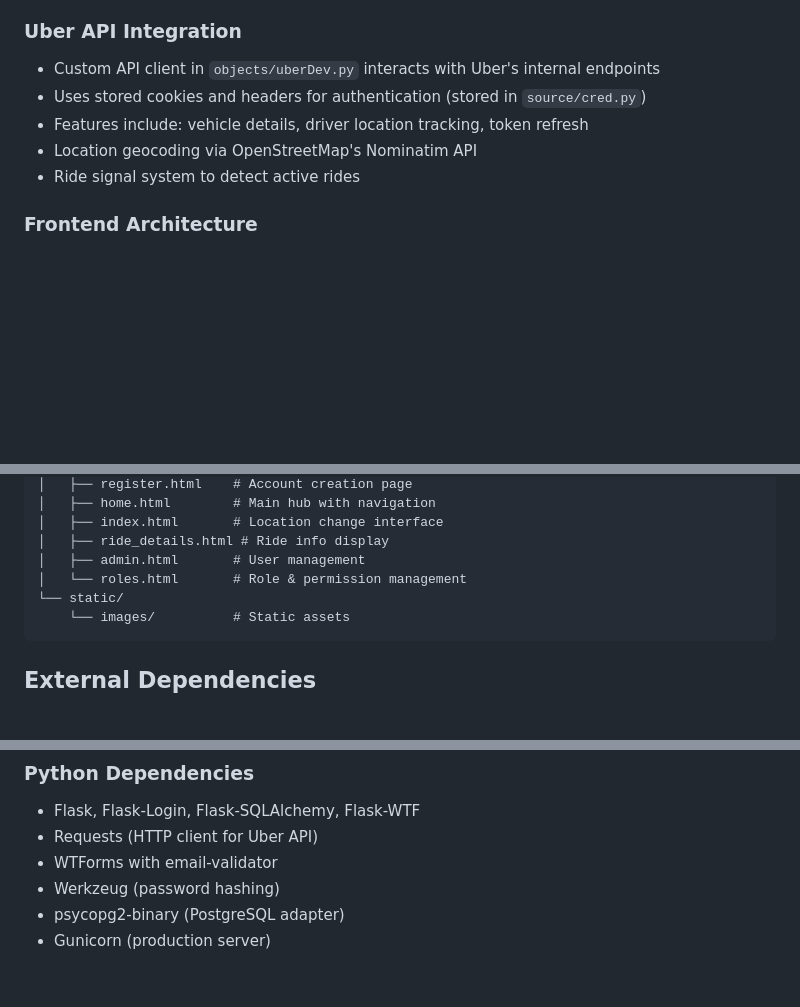
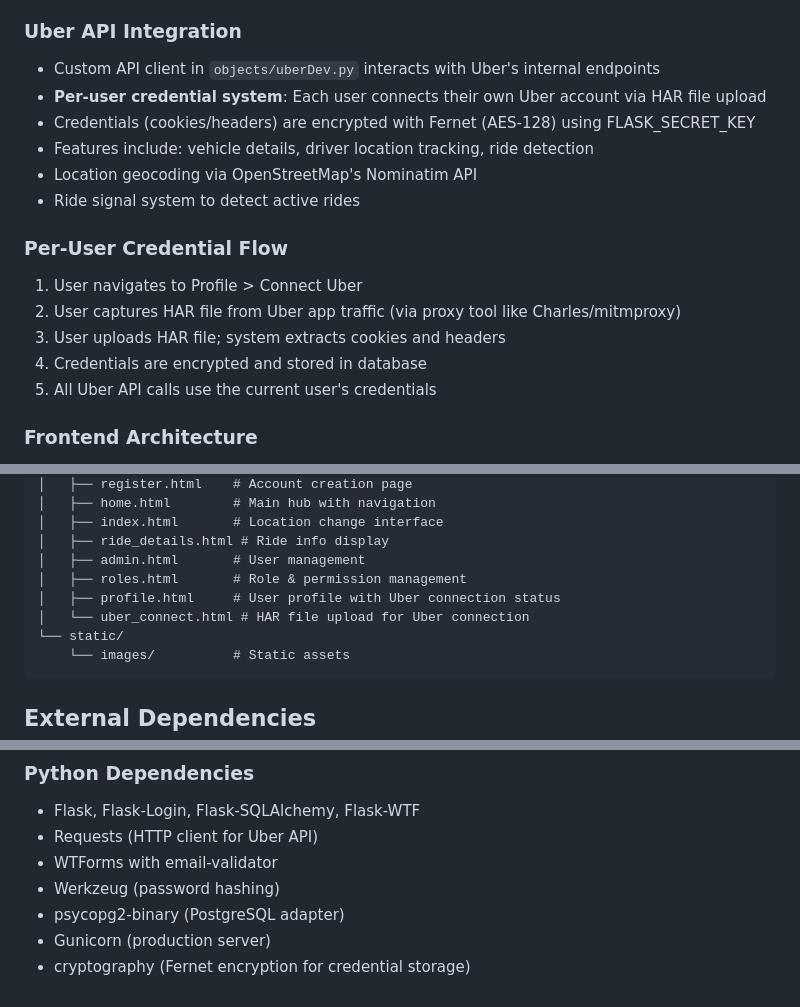
Before and after one commit to carvedkarma/Konvoy, a Markdown page: replit.md, 3 parts joined by grey strips. Rendered like a GitHub page; blank space fills up the shorter version.

Commit message:
Update documentation to reflect per-user Uber credential system
Update replit.md to include details about the new per-user credential system, including HAR file upload, encryption, and associated frontend files and dependencies.

Replit-Commit-Author: Agent
Replit-Commit-Session-Id: 3a3e8ade-e7ed-4612-b111-b7766714d17b
Replit-Commit-Checkpoint-Type: full_checkpoint
Replit-Commit-Event-Id: d50c00e1-a7a7-4919-8405-745a9a5aac2c
Replit-Commit-Screenshot-Url: https://storage.googleapis.com/screenshot-production-us-central1/250f0ca5-e4ac-4ffa-b33a-7dfd825ca120/3a3e8ade-e7ed-4612-b111-b7766714d17b/Gqdrg0p

````diff
--- a/replit.md
+++ b/replit.md
@@ -41,10 +41,18 @@ Preferred communication style: Simple, everyday language.
 
 ### Uber API Integration
 - Custom API client in `objects/uberDev.py` interacts with Uber's internal endpoints
-- Uses stored cookies and headers for authentication (stored in `source/cred.py`)
-- Features include: vehicle details, driver location tracking, token refresh
+- **Per-user credential system**: Each user connects their own Uber account via HAR file upload
+- Credentials (cookies/headers) are encrypted with Fernet (AES-128) using FLASK_SECRET_KEY
+- Features include: vehicle details, driver location tracking, ride detection
 - Location geocoding via OpenStreetMap's Nominatim API
 - Ride signal system to detect active rides
+
+### Per-User Credential Flow
+1. User navigates to Profile > Connect Uber
+2. User captures HAR file from Uber app traffic (via proxy tool like Charles/mitmproxy)
+3. User uploads HAR file; system extracts cookies and headers
+4. Credentials are encrypted and stored in database
+5. All Uber API calls use the current user's credentials
 
 ### Frontend Architecture
 - Server-side rendered templates using Jinja2
@@ -80,7 +88,9 @@ uber/
 │   ├── index.html       # Location change interface
 │   ├── ride_details.html # Ride info display
 │   ├── admin.html       # User management
-│   └── roles.html       # Role & permission management
+│   ├── roles.html       # Role & permission management
+│   ├── profile.html     # User profile with Uber connection status
+│   └── uber_connect.html # HAR file upload for Uber connection
 └── static/
     └── images/          # Static assets
 ```
@@ -107,3 +117,4 @@ uber/
 - Werkzeug (password hashing)
 - psycopg2-binary (PostgreSQL adapter)
 - Gunicorn (production server)
+- cryptography (Fernet encryption for credential storage)
````
